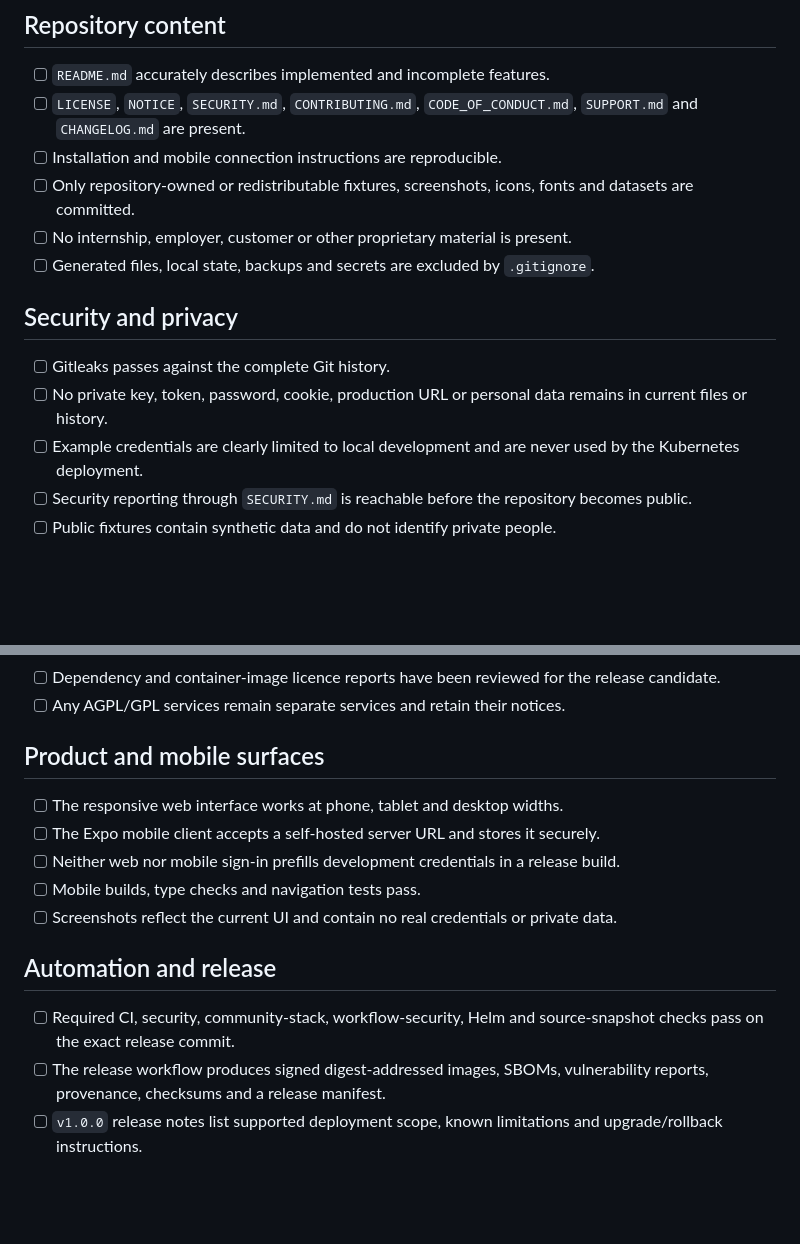
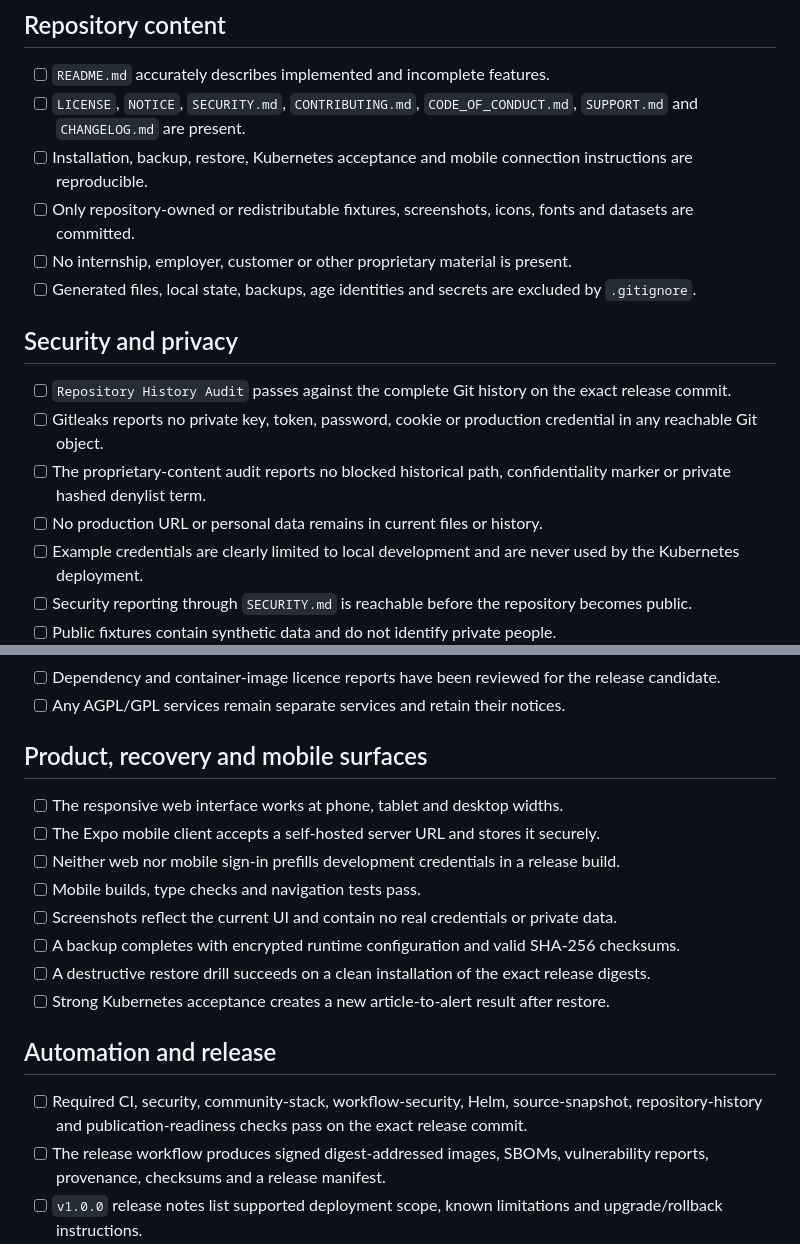
Before and after one commit to Pepitodrop/signalchord, a Markdown page: docs/publication-checklist.md, 2 parts joined by grey strips. Drawn GitHub-style; blank space fills up the shorter version.

Commit message:
Require recovery drill and complete history evidence

```diff
--- a/docs/publication-checklist.md
+++ b/docs/publication-checklist.md
@@ -6,15 +6,17 @@ This checklist covers publishing SignalChord as a personal open-source project.
 
 - [ ] `README.md` accurately describes implemented and incomplete features.
 - [ ] `LICENSE`, `NOTICE`, `SECURITY.md`, `CONTRIBUTING.md`, `CODE_OF_CONDUCT.md`, `SUPPORT.md` and `CHANGELOG.md` are present.
-- [ ] Installation and mobile connection instructions are reproducible.
+- [ ] Installation, backup, restore, Kubernetes acceptance and mobile connection instructions are reproducible.
 - [ ] Only repository-owned or redistributable fixtures, screenshots, icons, fonts and datasets are committed.
 - [ ] No internship, employer, customer or other proprietary material is present.
-- [ ] Generated files, local state, backups and secrets are excluded by `.gitignore`.
+- [ ] Generated files, local state, backups, age identities and secrets are excluded by `.gitignore`.
 
 ## Security and privacy
 
-- [ ] Gitleaks passes against the complete Git history.
-- [ ] No private key, token, password, cookie, production URL or personal data remains in current files or history.
+- [ ] `Repository History Audit` passes against the complete Git history on the exact release commit.
+- [ ] Gitleaks reports no private key, token, password, cookie or production credential in any reachable Git object.
+- [ ] The proprietary-content audit reports no blocked historical path, confidentiality marker or private hashed denylist term.
+- [ ] No production URL or personal data remains in current files or history.
 - [ ] Example credentials are clearly limited to local development and are never used by the Kubernetes deployment.
 - [ ] Security reporting through `SECURITY.md` is reachable before the repository becomes public.
 - [ ] Public fixtures contain synthetic data and do not identify private people.
@@ -27,17 +29,20 @@ This checklist covers publishing SignalChord as a personal open-source project.
 - [ ] Dependency and container-image licence reports have been reviewed for the release candidate.
 - [ ] Any AGPL/GPL services remain separate services and retain their notices.
 
-## Product and mobile surfaces
+## Product, recovery and mobile surfaces
 
 - [ ] The responsive web interface works at phone, tablet and desktop widths.
 - [ ] The Expo mobile client accepts a self-hosted server URL and stores it securely.
 - [ ] Neither web nor mobile sign-in prefills development credentials in a release build.
 - [ ] Mobile builds, type checks and navigation tests pass.
 - [ ] Screenshots reflect the current UI and contain no real credentials or private data.
+- [ ] A backup completes with encrypted runtime configuration and valid SHA-256 checksums.
+- [ ] A destructive restore drill succeeds on a clean installation of the exact release digests.
+- [ ] Strong Kubernetes acceptance creates a new article-to-alert result after restore.
 
 ## Automation and release
 
-- [ ] Required CI, security, community-stack, workflow-security, Helm and source-snapshot checks pass on the exact release commit.
+- [ ] Required CI, security, community-stack, workflow-security, Helm, source-snapshot, repository-history and publication-readiness checks pass on the exact release commit.
 - [ ] The release workflow produces signed digest-addressed images, SBOMs, vulnerability reports, provenance, checksums and a release manifest.
 - [ ] `v1.0.0` release notes list supported deployment scope, known limitations and upgrade/rollback instructions.
 - [ ] `main` is protected and pull requests require successful checks.
```
